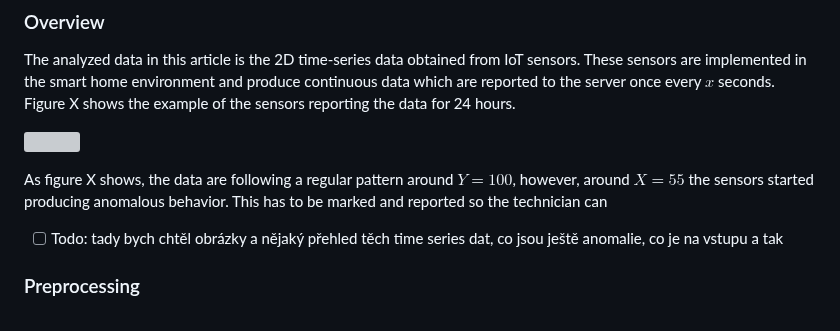
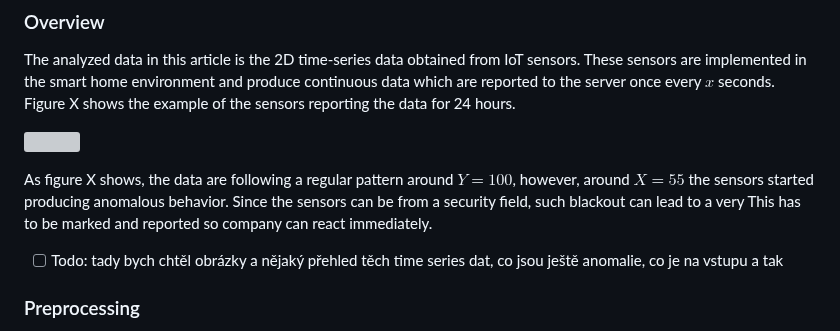
Before and after one commit to chazzka/clanekcathedral, a Markdown page: clanek.md, the part around one of its changes. Rendered like a GitHub page; grey boxes are pictures that could not be loaded.

Commit message:
clanek.md updated from https://stackeditpro.io/

```diff
--- a/clanek.md
+++ b/clanek.md
@@ -52,7 +52,8 @@ Figure X shows the example of the sensors reporting the data for 24 hours.
 
 As figure X shows, the data are following a regular pattern around $Y = 100$,
 however, around $X= 55$ the sensors started producing anomalous behavior.
-This has to be marked and reported so the technician can
+Since the sensors can be from a security field, such blackout can lead to a very
+This has to be marked and reported so company can react immediately.
 
 - [ ] Todo: tady bych chtěl obrázky a nějaký přehled těch time series dat, co jsou ještě anomalie, co je na vstupu a tak
 ### Preprocessing
```
Also changed, not shown: other parts of clanek.md (+7 -7 lines).
